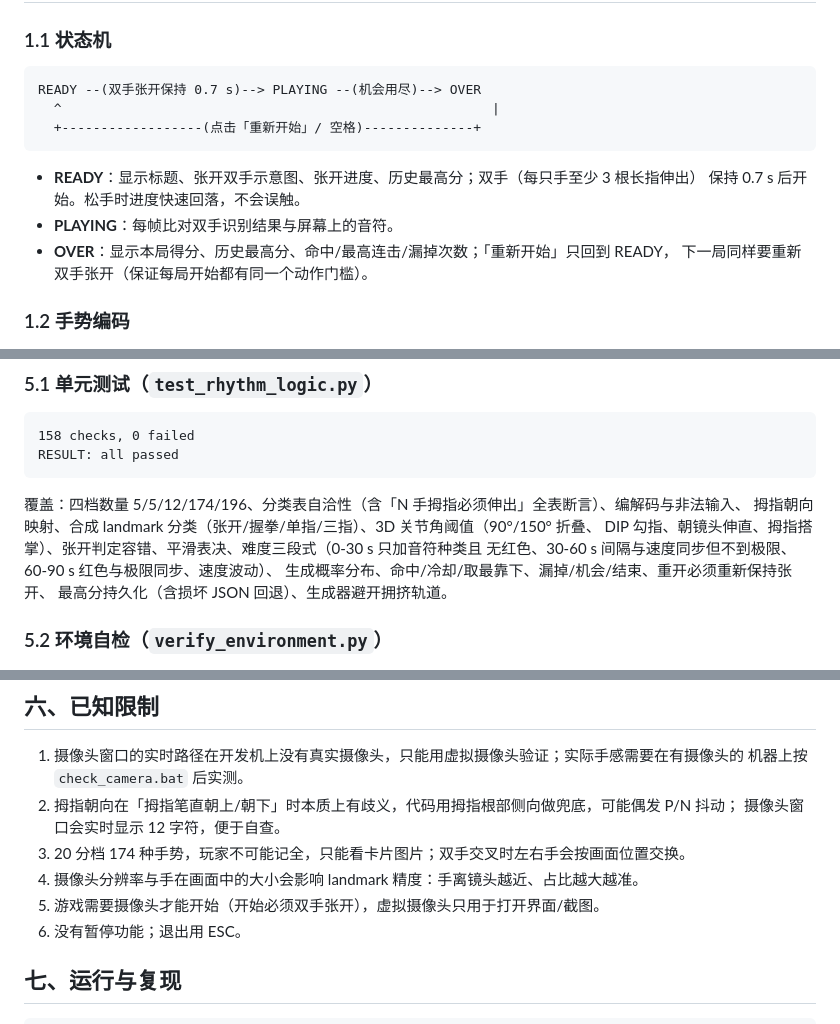
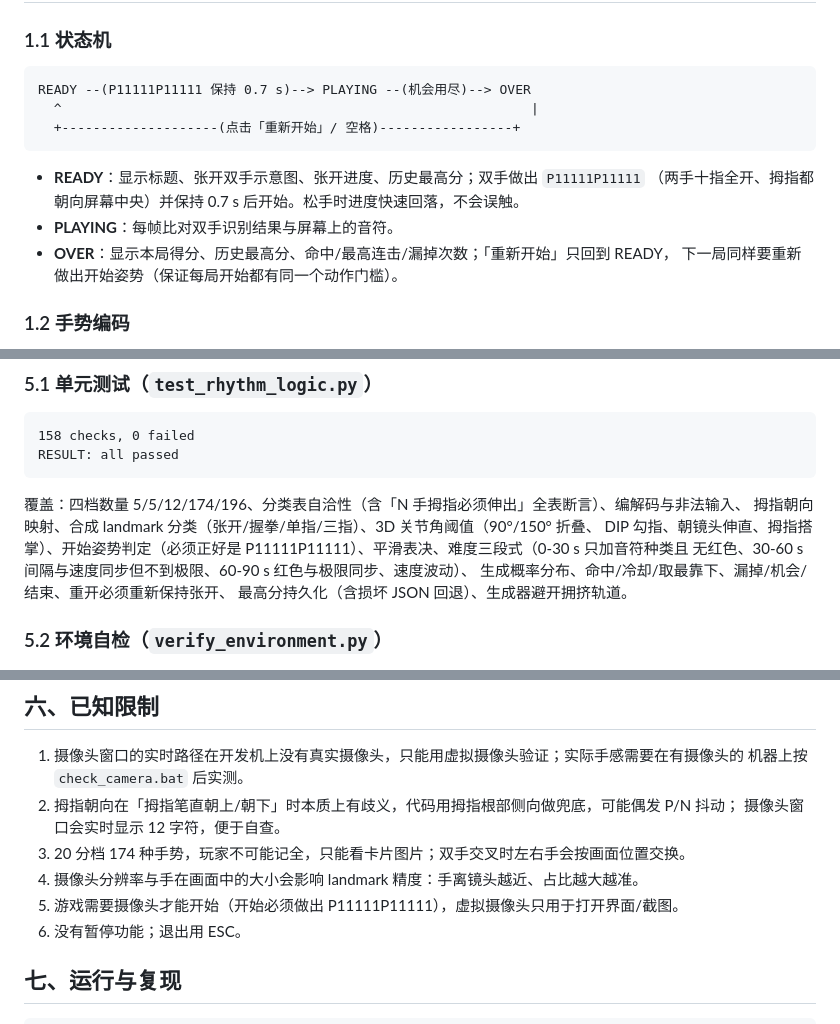
Before and after one commit to EEA-SYZ/Gesture-Recognition-Music-Game, a Markdown page: docs/实现报告.md, 3 parts joined by grey strips. GitHub-like rendering.

````diff
--- a/docs/实现报告.md
+++ b/docs/实现报告.md
@@ -11,16 +11,16 @@
 ### 1.1 状态机
 
 ```
-READY --(双手张开保持 0.7 s)--> PLAYING --(机会用尽)--> OVER
-  ^                                                       |
-  +------------------(点击「重新开始」/ 空格)--------------+
+READY --(P11111P11111 保持 0.7 s)--> PLAYING --(机会用尽)--> OVER
+  ^                                                            |
+  +--------------------(点击「重新开始」/ 空格)-----------------+
 ```
 
-- **READY**：显示标题、张开双手示意图、张开进度、历史最高分；双手（每只手至少 3 根长指伸出）
-  保持 0.7 s 后开始。松手时进度快速回落，不会误触。
+- **READY**：显示标题、张开双手示意图、张开进度、历史最高分；双手做出 `P11111P11111`
+  （两手十指全开、拇指都朝向屏幕中央）并保持 0.7 s 后开始。松手时进度快速回落，不会误触。
 - **PLAYING**：每帧比对双手识别结果与屏幕上的音符。
 - **OVER**：显示本局得分、历史最高分、命中/最高连击/漏掉次数；「重新开始」只回到 READY，
-  下一局同样要重新双手张开（保证每局开始都有同一个动作门槛）。
+  下一局同样要重新做出开始姿势（保证每局开始都有同一个动作门槛）。
 
 ### 1.2 手势编码
 
@@ -146,7 +146,7 @@ RESULT: all passed
 
 覆盖：四档数量 5/5/12/174/196、分类表自洽性（含「N 手拇指必须伸出」全表断言）、编解码与非法输入、
 拇指朝向映射、合成 landmark 分类（张开/握拳/单指/三指）、3D 关节角阈值（90°/150° 折叠、
-DIP 勾指、朝镜头伸直、拇指搭掌）、张开判定容错、平滑表决、难度三段式（0-30 s 只加音符种类且
+DIP 勾指、朝镜头伸直、拇指搭掌）、开始姿势判定（必须正好是 P11111P11111）、平滑表决、难度三段式（0-30 s 只加音符种类且
 无红色、30-60 s 间隔与速度同步但不到极限、60-90 s 红色与极限同步、速度波动）、
 生成概率分布、命中/冷却/取最靠下、漏掉/机会/结束、重开必须重新保持张开、
 最高分持久化（含损坏 JSON 回退）、生成器避开拥挤轨道。
@@ -188,7 +188,7 @@ RESULT: all 31 checks passed
    摄像头窗口会实时显示 12 字符，便于自查。
 3. 20 分档 174 种手势，玩家不可能记全，只能看卡片图片；双手交叉时左右手会按画面位置交换。
 4. 摄像头分辨率与手在画面中的大小会影响 landmark 精度：手离镜头越近、占比越大越准。
-5. 游戏需要摄像头才能开始（开始必须双手张开），虚拟摄像头只用于打开界面/截图。
+5. 游戏需要摄像头才能开始（开始必须做出 P11111P11111），虚拟摄像头只用于打开界面/截图。
 6. 没有暂停功能；退出用 ESC。
 
 ## 七、运行与复现
````
Also changed, not shown: README.md (+6 -5 lines), docs/screenshot_over.png, docs/screenshot_start.png, 6 other files.
